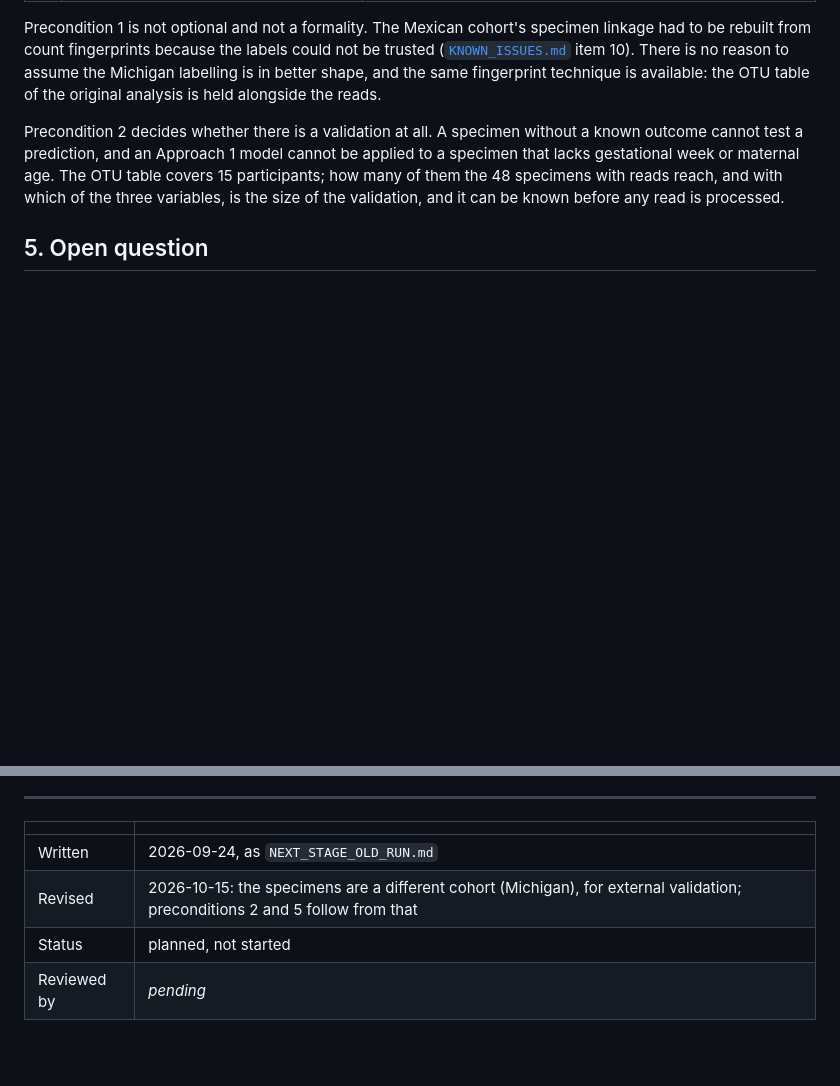
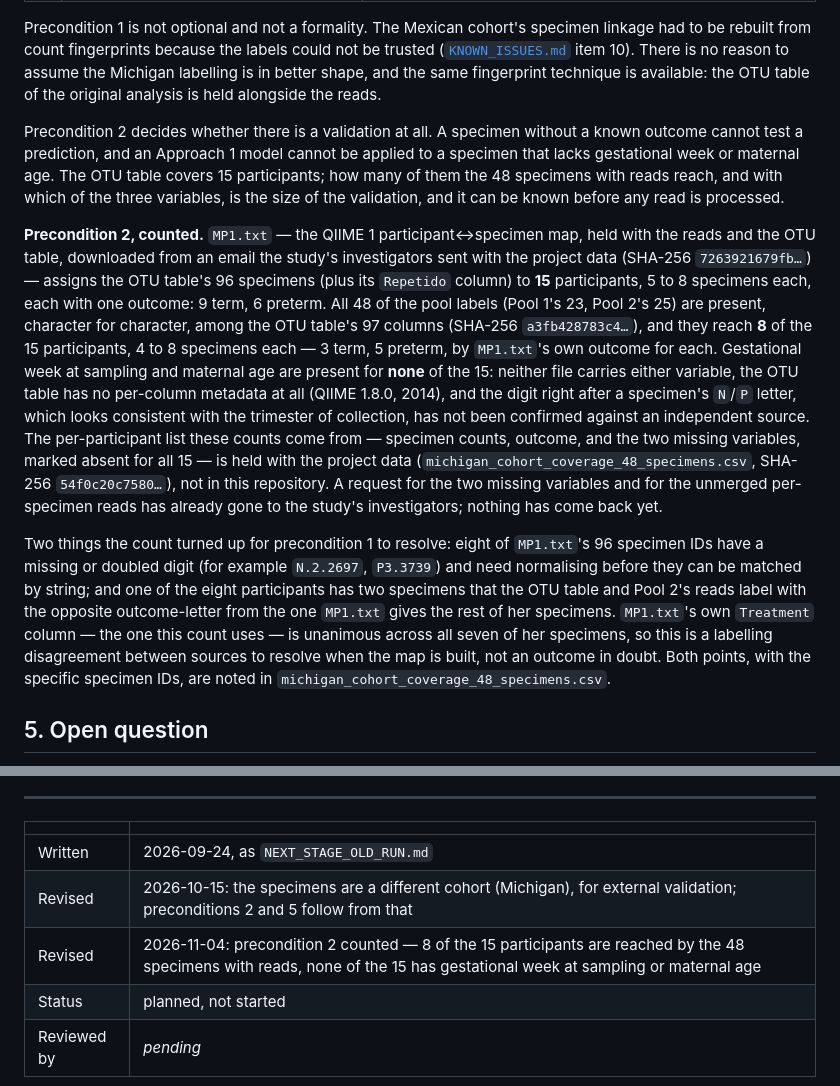
Before and after one commit to martinruhle/Mexican-PretermBirth-16S-processing, a Markdown page: docs/NEXT_STAGE_MICHIGAN_COHORT.md, 2 parts joined by grey strips. GitHub-like rendering; blank space fills up the shorter version.

Commit message:
Count the Michigan cohort's precondition 2: participant coverage and the two missing variables
Cross-checked MP1.txt (the QIIME 1 participant<->specimen map) and the OTU table
against the two pools' read labels: 8 of the 15 participants are reached by the 48
specimens with reads (4 to 8 each; 5 preterm, 3 term), and none of the 15 has
gestational week at sampling or maternal age. The per-participant list is held with
the project data, outside the repository. Flags eight malformed specimen IDs and one
cross-source labelling disagreement for precondition 1's map to resolve.

Co-Authored-By: Claude Sonnet 5 <noreply@anthropic.com>

```diff
--- a/docs/NEXT_STAGE_MICHIGAN_COHORT.md
+++ b/docs/NEXT_STAGE_MICHIGAN_COHORT.md
@@ -117,6 +117,32 @@ that lacks gestational week or maternal age. The OTU table covers 15 participant
 many of them the 48 specimens with reads reach, and with which of the three variables, is
 the size of the validation, and it can be known before any read is processed.
 
+**Precondition 2, counted.** `MP1.txt` — the QIIME 1 participant↔specimen map, held with the
+reads and the OTU table, downloaded from an email the study's investigators sent with the
+project data (SHA-256 `7263921679fb…`) — assigns the OTU table's 96 specimens (plus its
+`Repetido` column) to **15** participants, 5 to 8 specimens each, each with one outcome: 9
+term, 6 preterm. All 48 of the pool labels (Pool 1's 23, Pool 2's 25) are present, character
+for character, among the OTU table's 97 columns (SHA-256 `a3fb428783c4…`), and they reach
+**8** of the 15 participants, 4 to 8 specimens each — 3 term, 5 preterm, by `MP1.txt`'s own
+outcome for each. Gestational week at sampling and maternal age are present for **none** of
+the 15: neither file carries either variable, the OTU table has no per-column metadata at all
+(QIIME 1.8.0, 2014), and the digit right after a specimen's `N`/`P` letter, which looks
+consistent with the trimester of collection, has not been confirmed against an independent
+source. The per-participant list these counts come from — specimen counts, outcome, and the
+two missing variables, marked absent for all 15 — is held with the project data
+(`michigan_cohort_coverage_48_specimens.csv`, SHA-256 `54f0c20c7580…`), not in this
+repository. A request for the two missing variables and for the unmerged per-specimen reads
+has already gone to the study's investigators; nothing has come back yet.
+
+Two things the count turned up for precondition 1 to resolve: eight of `MP1.txt`'s 96 specimen
+IDs have a missing or doubled digit (for example `N.2.2697`, `P3.3739`) and need normalising
+before they can be matched by string; and one of the eight participants has two specimens
+that the OTU table and Pool 2's reads label with the opposite outcome-letter from the one
+`MP1.txt` gives the rest of her specimens. `MP1.txt`'s own `Treatment` column — the one this
+count uses — is unanimous across all seven of her specimens, so this is a labelling
+disagreement between sources to resolve when the map is built, not an outcome in doubt. Both
+points, with the specific specimen IDs, are noted in `michigan_cohort_coverage_48_specimens.csv`.
+
 ## 5. Open question
 
 Whether to place the Michigan specimens on **our** reference package (as above) or on the
@@ -136,5 +162,6 @@ twice and keep the outputs in separate directories with separate manifests.
 |---|---|
 | Written | 2026-09-24, as `NEXT_STAGE_OLD_RUN.md` |
 | Revised | 2026-10-15: the specimens are a different cohort (Michigan), for external validation; preconditions 2 and 5 follow from that |
+| Revised | 2026-11-04: precondition 2 counted — 8 of the 15 participants are reached by the 48 specimens with reads, none of the 15 has gestational week at sampling or maternal age |
 | Status | planned, not started |
 | Reviewed by | *pending* |
```
